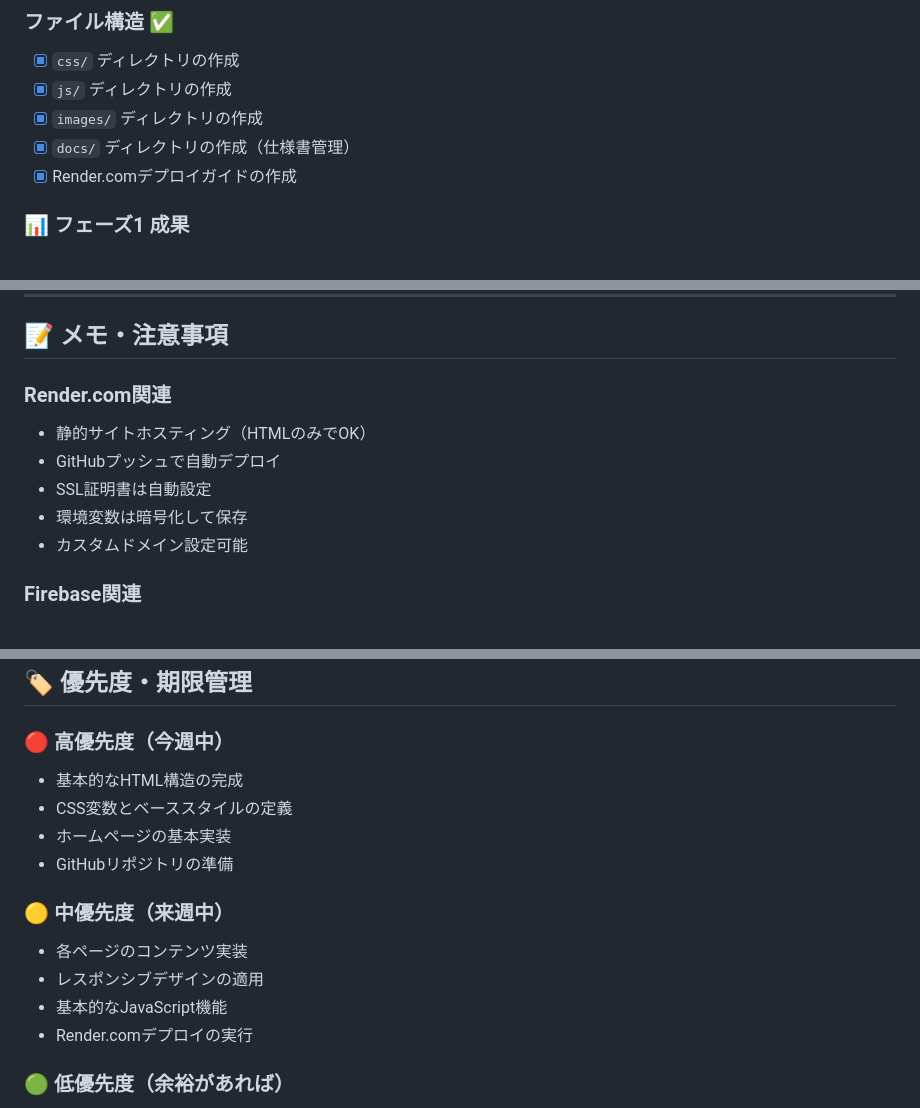
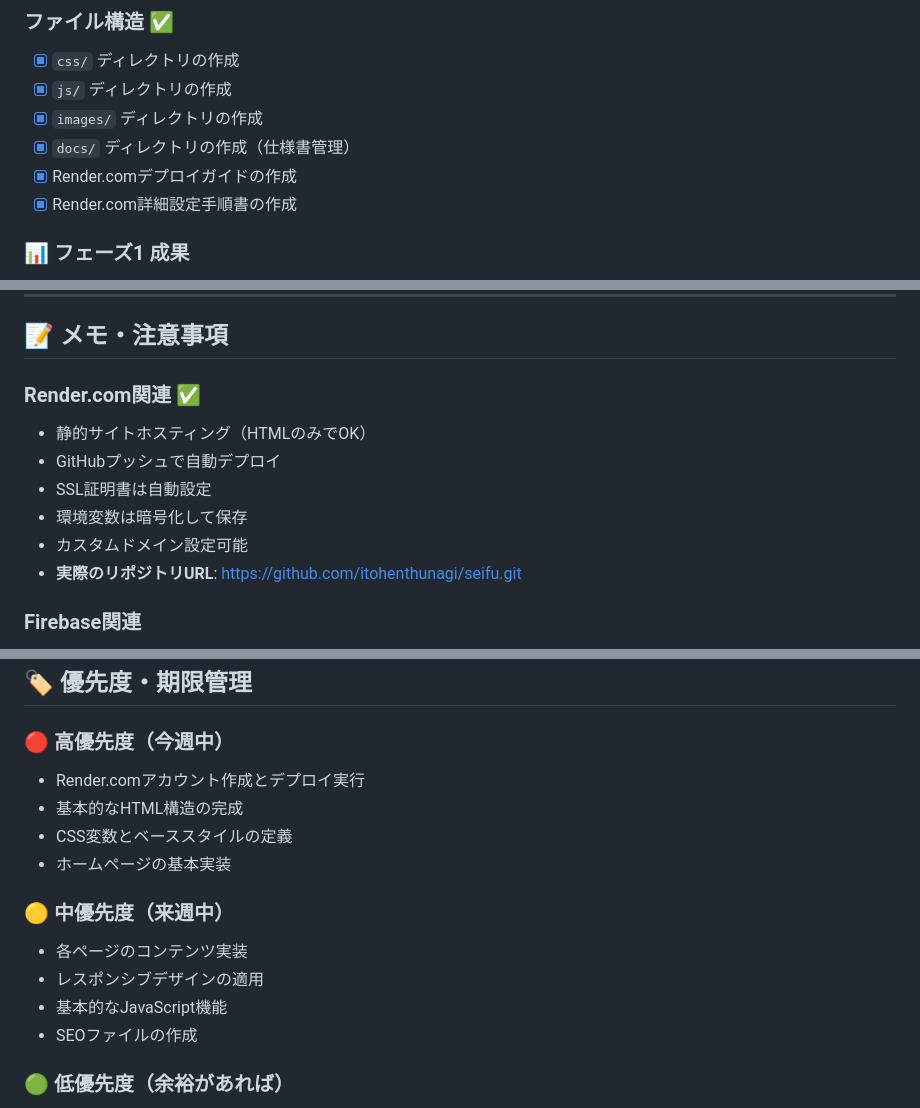
Before and after one commit to itohenthunagi/seifu, a Markdown page: _test/seifu_test/TODO.md, 3 parts joined by grey strips. Rendered like a GitHub page.

```diff
--- a/_test/seifu_test/TODO.md
+++ b/_test/seifu_test/TODO.md
@@ -36,6 +38,7 @@
 - [x] `images/` ディレクトリの作成
 - [x] `docs/` ディレクトリの作成（仕様書管理）
 - [x] Render.comデプロイガイドの作成
+- [x] Render.com詳細設定手順書の作成
 
 ### 📊 フェーズ1 成果
 - **CSSファイル**: 6個（約1,414行）
@@ -256,12 +249,13 @@
 
 ## 📝 メモ・注意事項
 
-### Render.com関連
+### Render.com関連 ✅
 - 静的サイトホスティング（HTMLのみでOK）
 - GitHubプッシュで自動デプロイ
 - SSL証明書は自動設定
 - 環境変数は暗号化して保存
 - カスタムドメイン設定可能
+- **実際のリポジトリURL**: https://github.com/itohenthunagi/seifu.git
 
 ### Firebase関連
 - 将来の機能拡張時に活用
@@ -295,16 +289,16 @@
 ## 🏷️ 優先度・期限管理
 
 ### 🔴 高優先度（今週中）
+- Render.comアカウント作成とデプロイ実行
 - 基本的なHTML構造の完成
 - CSS変数とベーススタイルの定義
 - ホームページの基本実装
-- GitHubリポジトリの準備
 
 ### 🟡 中優先度（来週中）
 - 各ページのコンテンツ実装
 - レスポンシブデザインの適用
 - 基本的なJavaScript機能
-- Render.comデプロイの実行
+- SEOファイルの作成
 
 ### 🟢 低優先度（余裕があれば）
 - 高度なインタラクティブ機能
```
Also changed, not shown: other parts of _test/seifu_test/TODO.md (+29 -31 lines), 2 other files.
